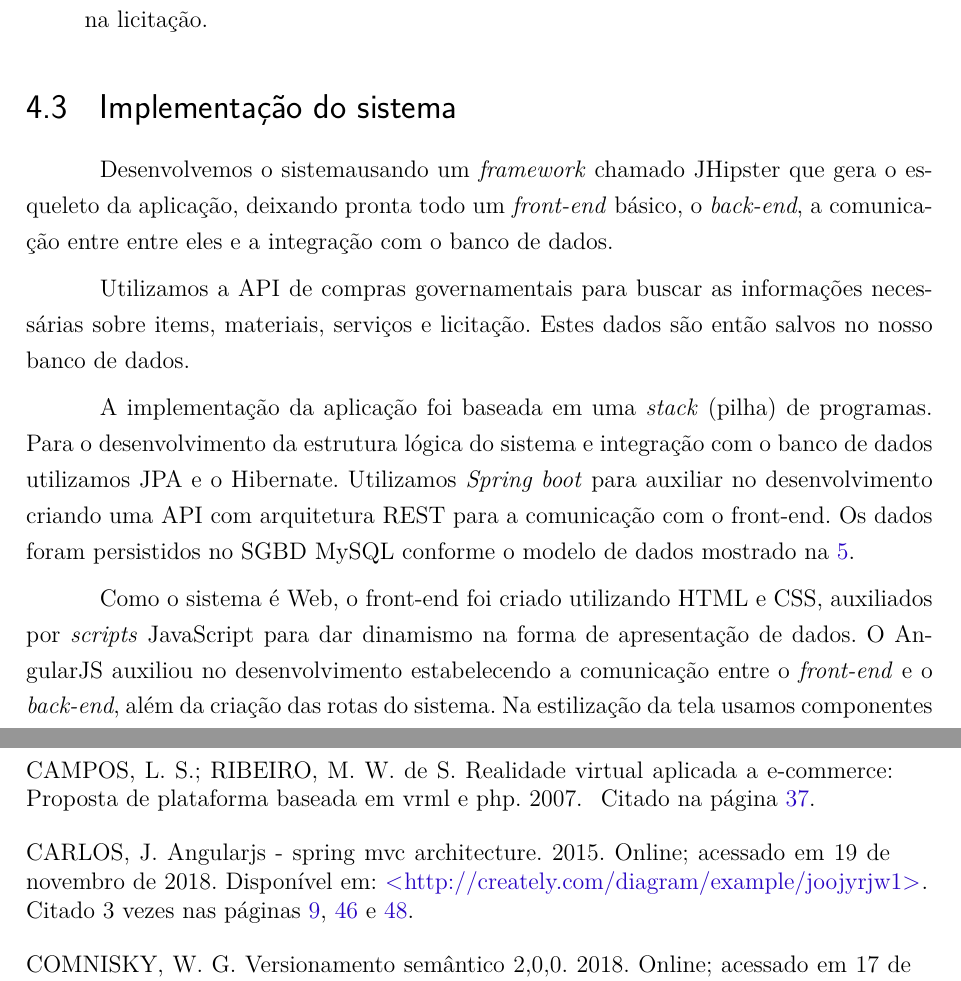
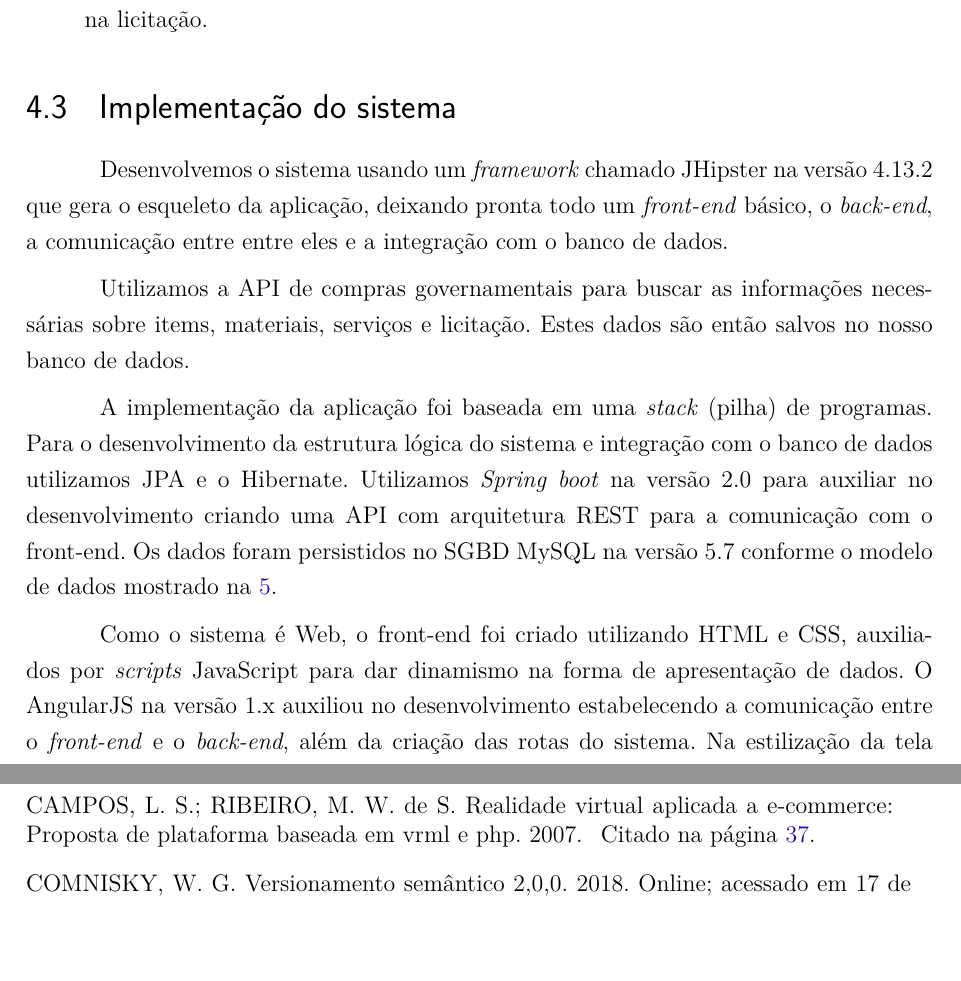
Before and after one commit to dragao1995/licitacaoweb, a LaTeX thesis (textoTCC/main.tex, which reads textoTCC/editaveis/informacoes.tex, textoTCC/editaveis/metodo.tex): two parts of pages 48 and 58 of 78, joined at a grey line, cut so that both start at the same text, the shorter picture padded with empty space. Compiled offline with pdfLaTeX.

Commit message:
Adicionando as Versões

```diff
--- a/textoTCC/editaveis/informacoes.tex
+++ b/textoTCC/editaveis/informacoes.tex
@@ -19,4 +19,4 @@ André Lucas Rodrigues da Silva}
 % Dados da aprovação do trabalho
 \dataDaAprovacao{12 de Dezembro de 2018}
 \membroConvidadoUm{Esp. Murilo de Assis Silva}
-\membroConvidadoDois{Titulação e Nome do Professor Convidado 02}
+\membroConvidadoDois{Dra. Maristela Terto de Holanda}
--- a/textoTCC/editaveis/metodo.tex
+++ b/textoTCC/editaveis/metodo.tex
@@ -42,7 +42,7 @@ Com base nesses tópicos continuamos o levantamento de requisitos e montamos sol
 
 \section{Implementação do sistema}
 
-Desenvolvemos o sistemausando um \textit{framework} chamado JHipster que gera o esqueleto da aplicação, deixando pronta todo um \textit{front-end} básico, o \textit{back-end}, a comunicação entre entre eles e a integração com o banco de dados.
+Desenvolvemos o sistema usando um \textit{framework} chamado JHipster na versão 4.13.2 que gera o esqueleto da aplicação, deixando pronta todo um \textit{front-end} básico, o \textit{back-end}, a comunicação entre entre eles e a integração com o banco de dados.
 
 %E com isso conseguimos agilizar o processo desenvolvimento da aplicação web pois o ambiente de desenvolvimento foi montado de forma rápida e
 
@@ -51,8 +51,8 @@ Estes dados são então salvos no nosso banco de dados.
 
 A implementação da aplicação foi baseada em uma \textit{stack} (pilha) de programas.
 Para o desenvolvimento da estrutura lógica do sistema e integração com o banco de dados utilizamos JPA e o Hibernate.
-Utilizamos \textit{Spring boot} para auxiliar no desenvolvimento criando uma API com arquitetura REST para a comunicação com o front-end.
-Os dados foram persistidos no SGBD MySQL conforme o modelo de dados mostrado na~\ref{Figura007}.
+Utilizamos \textit{Spring boot} na versão 2.0 para auxiliar no desenvolvimento criando uma API com arquitetura REST para a comunicação com o front-end.
+Os dados foram persistidos no SGBD MySQL na versão 5.7 conforme o modelo de dados mostrado na~\ref{Figura007}.
 
 \begin{sidewaysfigure}[ht]
 	\includegraphics[width=0.95\textwidth]{figuras/bdAtualizado.png}
@@ -70,7 +70,7 @@ Os dados foram persistidos no SGBD MySQL conforme o modelo de dados mostrado na~
 %\end{figure}
 
 Como o sistema é Web, o front-end foi criado utilizando  HTML e CSS, auxiliados por \textit{scripts} JavaScript para dar dinamismo na forma de apresentação de dados.
-O AngularJS auxiliou no desenvolvimento estabelecendo a comunicação entre o \textit{front-end} e o \textit{back-end}, além da criação das rotas do sistema.
+O AngularJS na versão 1.x auxiliou no desenvolvimento estabelecendo a comunicação entre o \textit{front-end} e o \textit{back-end}, além da criação das rotas do sistema.
 Na estilização da tela usamos componentes \textit{on demand} do \textit{framework} O Bootstrap.
 
 A arquitetura do nosso sistema é apresentada da~\prototipo{Figura005}.
```
Also changed, not shown: README.md, textoTCC/figuras/figura005.png (deleted), textoTCC/editaveis/metodo.tex (2 more changed lines).
